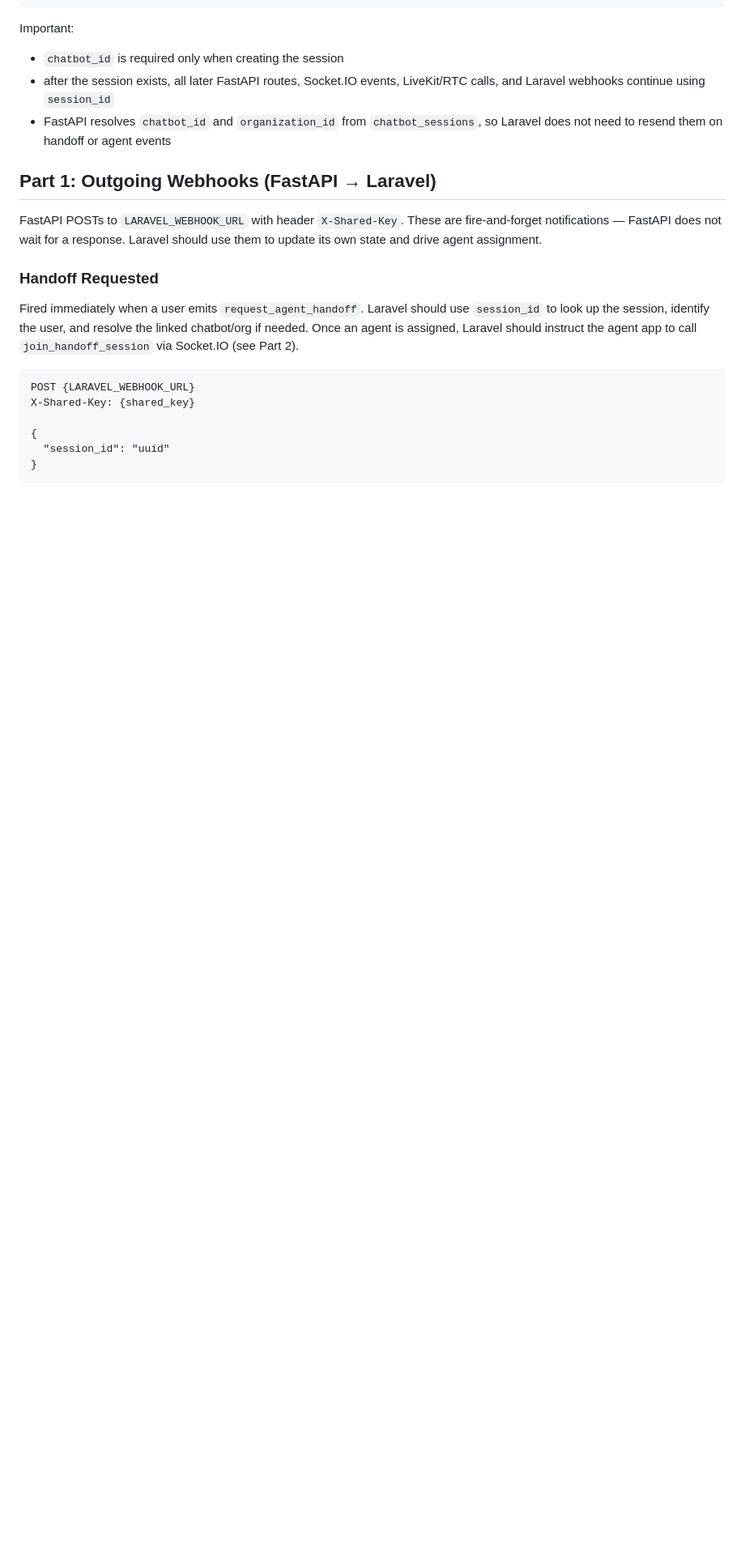
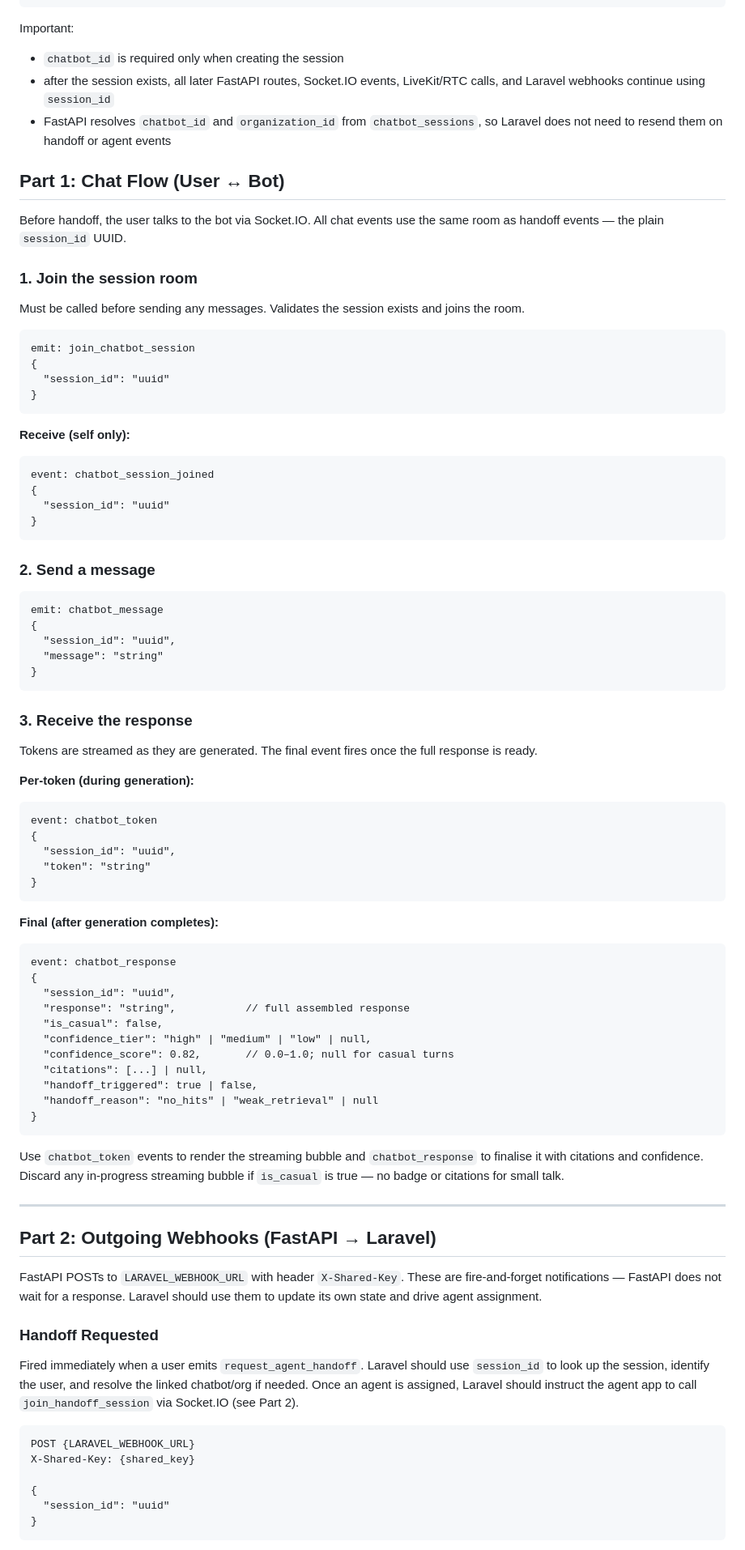
Before and after one commit to anurag-ai-dev/anurag-ai-dev.github.io, a Markdown page: README.md, the part around one of its changes. Shown at 81% size. Drawn GitHub-style; blank space fills up the shorter version.

Commit message:
feat: update chat flow documentation to include message sending and response handling details

````diff
--- a/README.md
+++ b/README.md
@@ -31,7 +31,75 @@ Important:
 - after the session exists, all later FastAPI routes, Socket.IO events, LiveKit/RTC calls, and Laravel webhooks continue using `session_id`
 - FastAPI resolves `chatbot_id` and `organization_id` from `chatbot_sessions`, so Laravel does not need to resend them on handoff or agent events
 
-## Part 1: Outgoing Webhooks (FastAPI → Laravel)
+## Part 1: Chat Flow (User ↔ Bot)
+
+Before handoff, the user talks to the bot via Socket.IO. All chat events use the same room as handoff events — the plain `session_id` UUID.
+
+### 1. Join the session room
+
+Must be called before sending any messages. Validates the session exists and joins the room.
+
+```
+emit: join_chatbot_session
+{
+  "session_id": "uuid"
+}
+```
+
+**Receive (self only):**
+
+```
+event: chatbot_session_joined
+{
+  "session_id": "uuid"
+}
+```
+
+### 2. Send a message
+
+```
+emit: chatbot_message
+{
+  "session_id": "uuid",
+  "message": "string"
+}
+```
+
+### 3. Receive the response
+
+Tokens are streamed as they are generated. The final event fires once the full response is ready.
+
+**Per-token (during generation):**
+
+```
+event: chatbot_token
+{
+  "session_id": "uuid",
+  "token": "string"
+}
+```
+
+**Final (after generation completes):**
+
+```
+event: chatbot_response
+{
+  "session_id": "uuid",
+  "response": "string",           // full assembled response
+  "is_casual": false,
+  "confidence_tier": "high" | "medium" | "low" | null,
+  "confidence_score": 0.82,       // 0.0–1.0; null for casual turns
+  "citations": [...] | null,
+  "handoff_triggered": true | false,
+  "handoff_reason": "no_hits" | "weak_retrieval" | null
+}
+```
+
+Use `chatbot_token` events to render the streaming bubble and `chatbot_response` to finalise it with citations and confidence. Discard any in-progress streaming bubble if `is_casual` is true — no badge or citations for small talk.
+
+---
+
+## Part 2: Outgoing Webhooks (FastAPI → Laravel)
 
 FastAPI POSTs to `LARAVEL_WEBHOOK_URL` with header `X-Shared-Key`. These are fire-and-forget notifications — FastAPI does not wait for a response. Laravel should use them to update its own state and drive agent assignment.
 
````
Also changed, not shown: other parts of README.md (+4 -9 lines).
